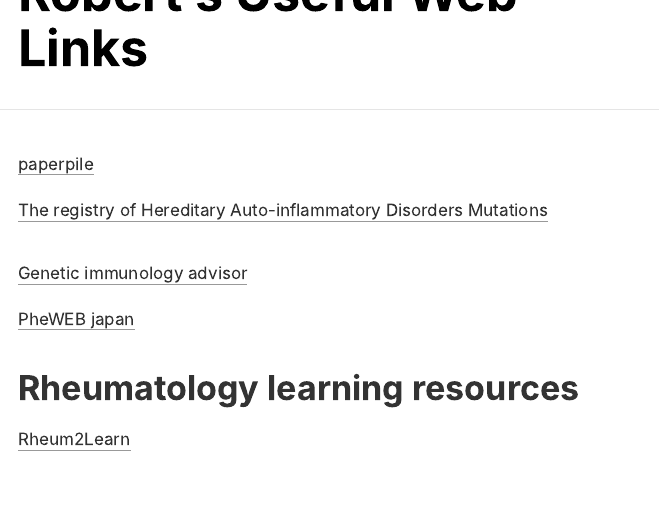
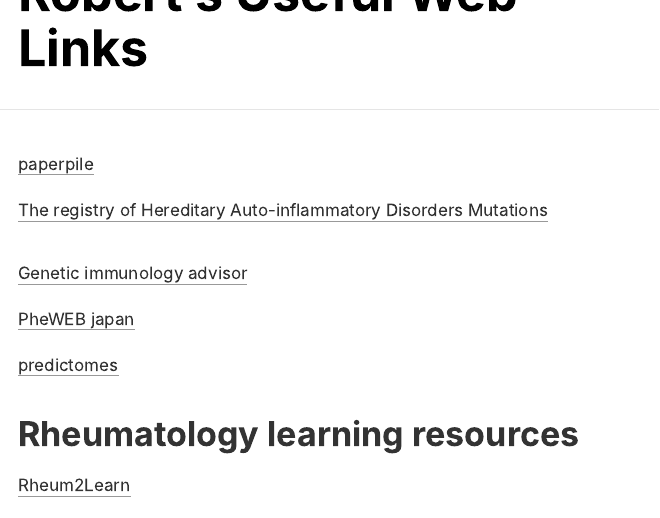
Before and after one commit to rcorty/rcorty.github.io, an R Markdown document (home.Rmd): the page in a window 1100 px wide, from 100 px down. The pictures show the output file home.html that the author committed with the source, opened offline.

Commit message:
added predictomes

```diff
--- a/home.Rmd
+++ b/home.Rmd
@@ -13,6 +13,8 @@
 [Genetic immunology advisor](https://www.geniadb.net/app/home/)
 
 [PheWEB japan](https://pheweb.jp/)
+
+[predictomes](https://predictomes.org/)
 
 # Rheumatology learning resources
 
```
Also changed, not shown: home.html.
